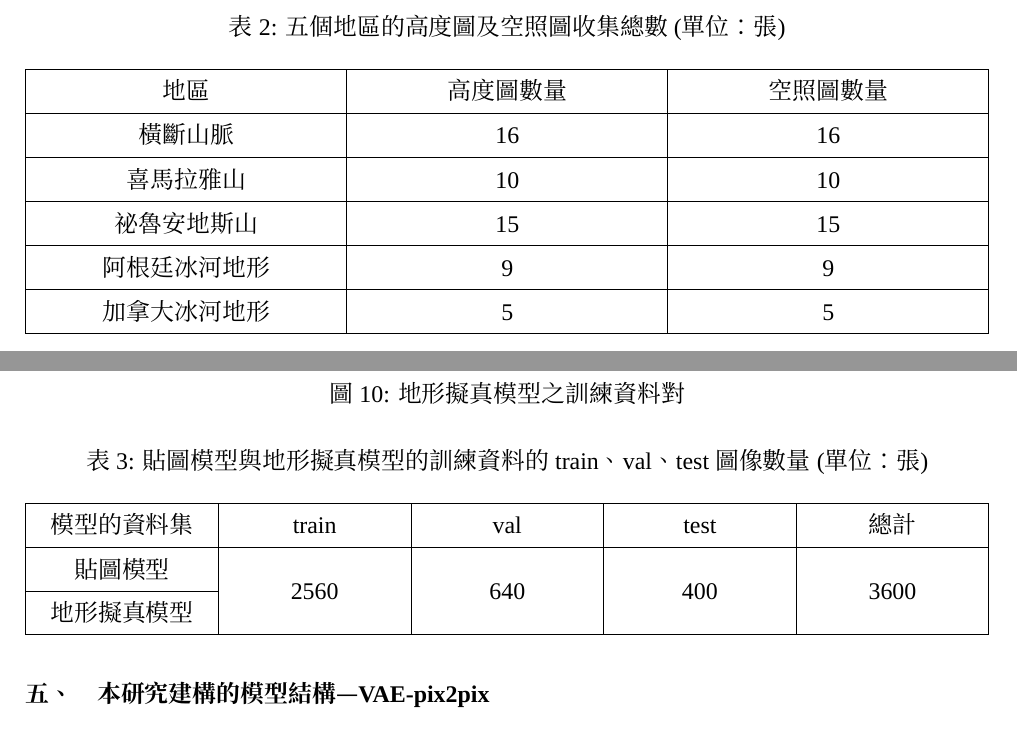
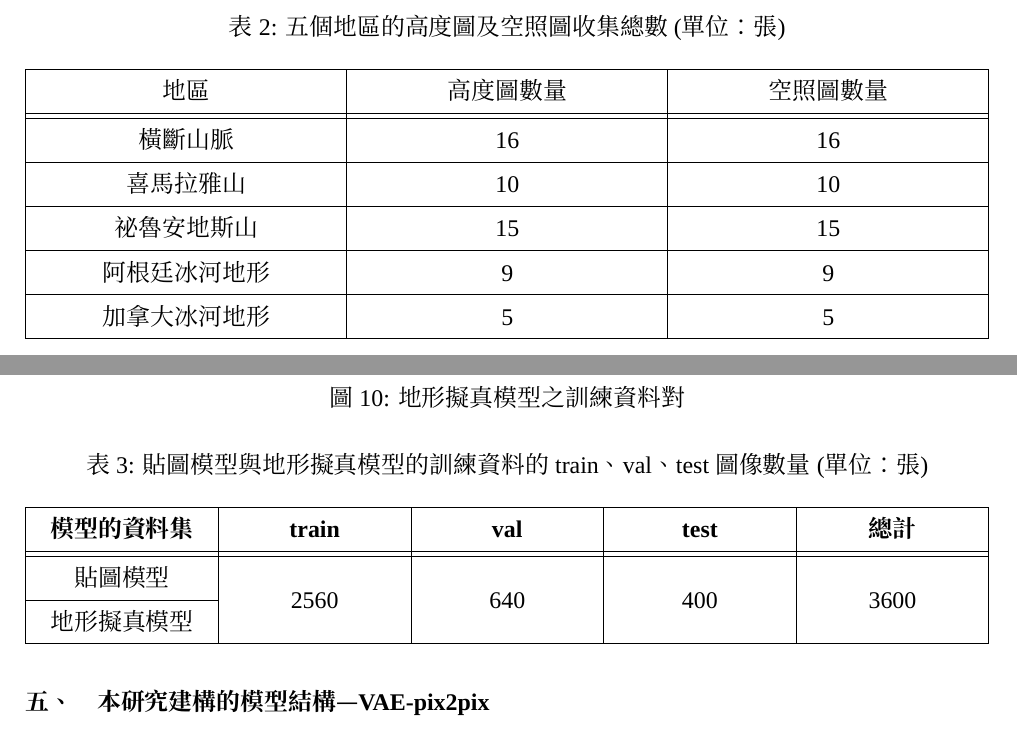
Before and after one commit to jayin92/vae-pix2pix-paper, a LaTeX paper (main.tex): two parts of pages 10 and 12 of 32, joined at a grey line, cut so that both start at the same text. Compiled offline with XeLaTeX; a missing font is replaced by an installed copy or a similar font.

Commit message:
change table style

```diff
--- a/main.tex
+++ b/main.tex
@@ -310,7 +310,7 @@ Autoencoder模型為Encoder-decoder結構。運作時，輸入圖片x會被encod
     \caption{五個地區的高度圖及空照圖收集總數 (單位：張)}
     \begin{tabularx}{\linewidth}{|Y|Y|Y|}
         \hline
-        地區           & 高度圖數量 & 空照圖數量 \\ \hline
+        地區           & 高度圖數量 & 空照圖數量 \\ \hhline{|=|=|=|}
         橫斷山脈       & 16         & 16         \\ \hline
         喜馬拉雅山     & 10         & 10         \\ \hline
         祕魯安地斯山   & 15         & 15         \\ \hline
@@ -365,9 +365,9 @@ pix2pix模型之訓練方式是輸入一對照片，其中一張照片為輸入
     \caption{貼圖模型與地形擬真模型的訓練資料的train、val、test圖像數量(單位：張)}
     \begin{tabularx}{\linewidth}{|Y|Y|Y|Y|Y|}
         \hline
-        模型的資料集 & train                 & val                  & test                 & 總計                  \\ \hline
-        貼圖模型     & \multirow{2}{*}{2560} & \multirow{2}{*}{640} & \multirow{2}{*}{400} & \multirow{2}{*}{3600} \\ \cline{1-1}
-        地形擬真模型 &                       &                      &                      &                       \\ \hline
+        \textbf{模型的資料集} & \textbf{train}        & \textbf{val}         & \textbf{test}        & \textbf{總計}         \\ \hhline{|=|=|=|=|=|}
+        貼圖模型              & \multirow{2}{*}{2560} & \multirow{2}{*}{640} & \multirow{2}{*}{400} & \multirow{2}{*}{3600} \\ \cline{1-1}
+        地形擬真模型          &                       &                      &                      &                       \\ \hline
     \end{tabularx}
     \label{tab:3}
 \end{table}
```
Also changed, not shown: main.tex (24 more changed lines).
